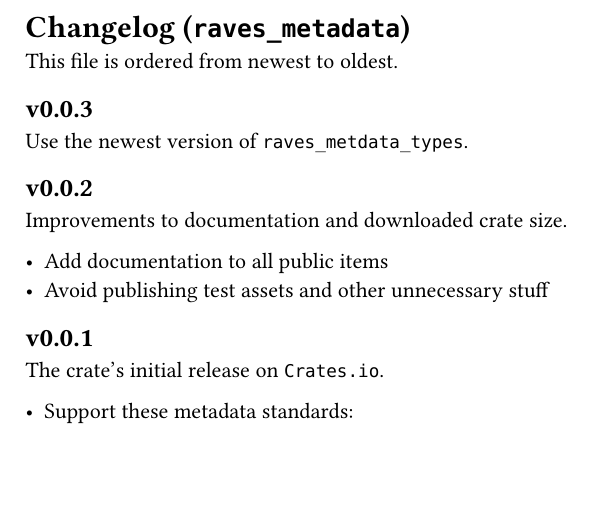
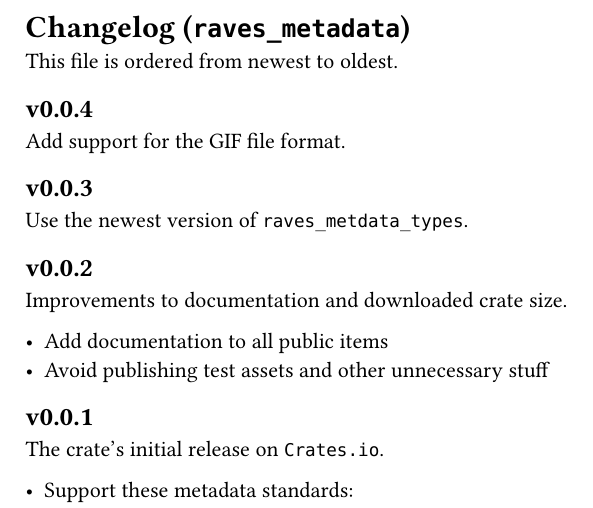
Before and after one commit to raves-project/raves_metadata, a Typst document (raves_metadata/CHANGELOG.typ): part of the page, cut so that both start at the same text, the shorter picture padded with empty space. Compiled offline with Typst 0.15.

Commit message:
docs(meta/CHANGELOG): add 0.0.4 section

```diff
--- a/raves_metadata/CHANGELOG.typ
+++ b/raves_metadata/CHANGELOG.typ
@@ -1,6 +1,10 @@
 = Changelog (`raves_metadata`)
 
 This file is ordered from newest to oldest.
+
+== v0.0.4
+
+Add support for the GIF file format.
 
 == v0.0.3
 
```
